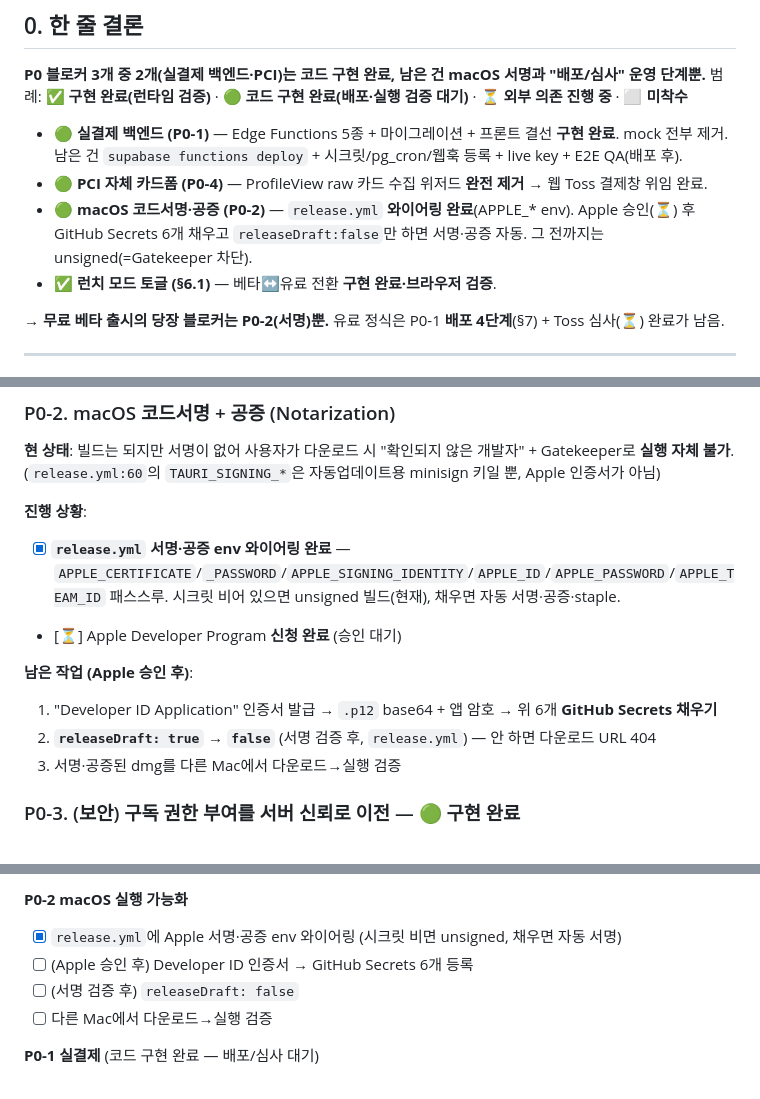
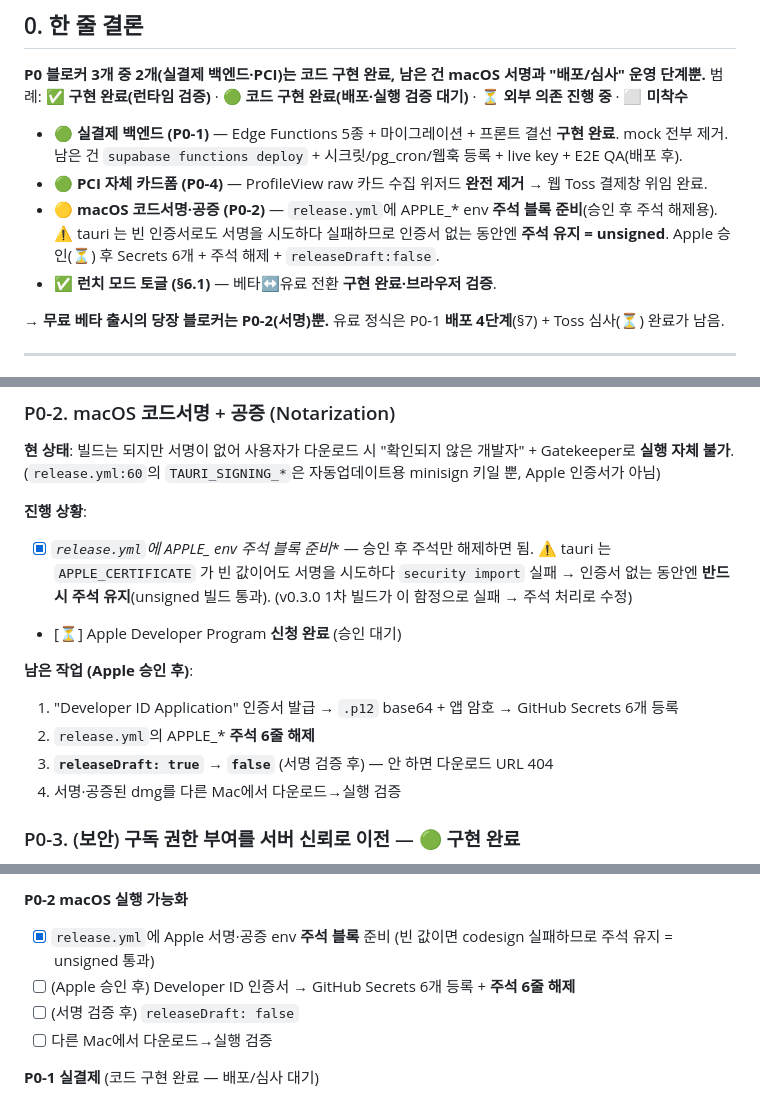
Before and after one commit to jay365-code/barosit, a Markdown page: docs/launch-readiness-plan.md, 3 parts joined by grey strips. Drawn GitHub-style.

Commit message:
docs: P0-2 macOS 서명 표기 정정 (와이어링→주석 준비, codesign 함정 명시)
Co-Authored-By: Claude Opus 4.8 <noreply@anthropic.com>

```diff
--- a/docs/launch-readiness-plan.md
+++ b/docs/launch-readiness-plan.md
@@ -15,7 +15,7 @@
 
 - 🟢 **실결제 백엔드 (P0-1)** — Edge Functions 5종 + 마이그레이션 + 프론트 결선 **구현 완료**. mock 전부 제거. 남은 건 `supabase functions deploy` + 시크릿/pg_cron/웹훅 등록 + live key + E2E QA(배포 후).
 - 🟢 **PCI 자체 카드폼 (P0-4)** — ProfileView raw 카드 수집 위저드 **완전 제거** → 웹 Toss 결제창 위임 완료.
-- 🟢 **macOS 코드서명·공증 (P0-2)** — `release.yml` **와이어링 완료**(APPLE_* env). Apple 승인(⏳) 후 GitHub Secrets 6개 채우고 `releaseDraft:false`만 하면 서명·공증 자동. 그 전까지는 unsigned(=Gatekeeper 차단).
+- 🟡 **macOS 코드서명·공증 (P0-2)** — `release.yml`에 APPLE_* env **주석 블록 준비**(승인 후 주석 해제용). ⚠️ tauri 는 빈 인증서로도 서명을 시도하다 실패하므로 인증서 없는 동안엔 **주석 유지 = unsigned**. Apple 승인(⏳) 후 Secrets 6개 + 주석 해제 + `releaseDraft:false`.
 - ✅ **런치 모드 토글 (§6.1)** — 베타↔유료 전환 **구현 완료·브라우저 검증**.
 
 → **무료 베타 출시의 당장 블로커는 P0-2(서명)뿐.** 유료 정식은 P0-1 **배포 4단계**(§7) + Toss 심사(⏳) 완료가 남음.
@@ -110,13 +110,14 @@
 **현 상태**: 빌드는 되지만 서명이 없어 사용자가 다운로드 시 "확인되지 않은 개발자" + Gatekeeper로 **실행 자체 불가**. (`release.yml:60`의 `TAURI_SIGNING_*`은 자동업데이트용 minisign 키일 뿐, Apple 인증서가 아님)
 
 **진행 상황**:
-- [x] **`release.yml` 서명·공증 env 와이어링 완료** — `APPLE_CERTIFICATE`/`_PASSWORD`/`APPLE_SIGNING_IDENTITY`/`APPLE_ID`/`APPLE_PASSWORD`/`APPLE_TEAM_ID` 패스스루. 시크릿 비어 있으면 unsigned 빌드(현재), 채우면 자동 서명·공증·staple.
+- [x] **`release.yml`에 APPLE_* env 주석 블록 준비** — 승인 후 주석만 해제하면 됨. ⚠️ tauri 는 `APPLE_CERTIFICATE` 가 빈 값이어도 서명을 시도하다 `security import` 실패 → 인증서 없는 동안엔 **반드시 주석 유지**(unsigned 빌드 통과). (v0.3.0 1차 빌드가 이 함정으로 실패 → 주석 처리로 수정)
 - [⏳] Apple Developer Program **신청 완료** (승인 대기)
 
 **남은 작업 (Apple 승인 후)**:
-1. "Developer ID Application" 인증서 발급 → `.p12` base64 + 앱 암호 → 위 6개 **GitHub Secrets 채우기**
-2. **`releaseDraft: true` → `false`** (서명 검증 후, `release.yml`) — 안 하면 다운로드 URL 404
-3. 서명·공증된 dmg를 다른 Mac에서 다운로드→실행 검증
+1. "Developer ID Application" 인증서 발급 → `.p12` base64 + 앱 암호 → GitHub Secrets 6개 등록
+2. `release.yml`의 APPLE_* **주석 6줄 해제**
+3. **`releaseDraft: true` → `false`** (서명 검증 후) — 안 하면 다운로드 URL 404
+4. 서명·공증된 dmg를 다른 Mac에서 다운로드→실행 검증
 
 ### P0-3. (보안) 구독 권한 부여를 서버 신뢰로 이전 — 🟢 구현 완료
 
@@ -246,8 +247,8 @@ P0-1(결제) 없이도 가능. PRO를 잠시 "무료 베타"로 개방하거나
 - [x] 카드 등록/변경 → Toss `requestBillingAuth` 단일 경로 통일 (update_card 는 `billing-issue` 경유)
 
 **P0-2 macOS 실행 가능화**
-- [x] `release.yml`에 Apple 서명·공증 env 와이어링 (시크릿 비면 unsigned, 채우면 자동 서명)
-- [ ] (Apple 승인 후) Developer ID 인증서 → GitHub Secrets 6개 등록
+- [x] `release.yml`에 Apple 서명·공증 env **주석 블록** 준비 (빈 값이면 codesign 실패하므로 주석 유지 = unsigned 통과)
+- [ ] (Apple 승인 후) Developer ID 인증서 → GitHub Secrets 6개 등록 + **주석 6줄 해제**
 - [ ] (서명 검증 후) `releaseDraft: false`
 - [ ] 다른 Mac에서 다운로드→실행 검증
 
```
Also changed, not shown: other parts of docs/launch-readiness-plan.md (+1 -1 lines).
